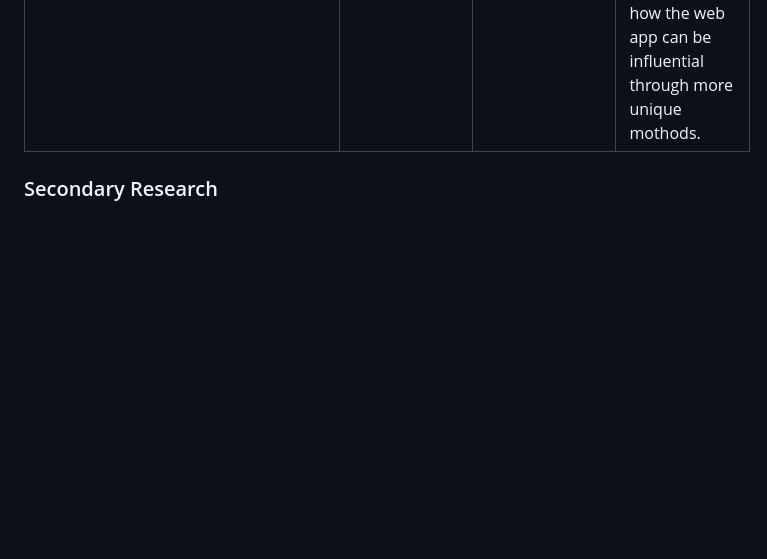
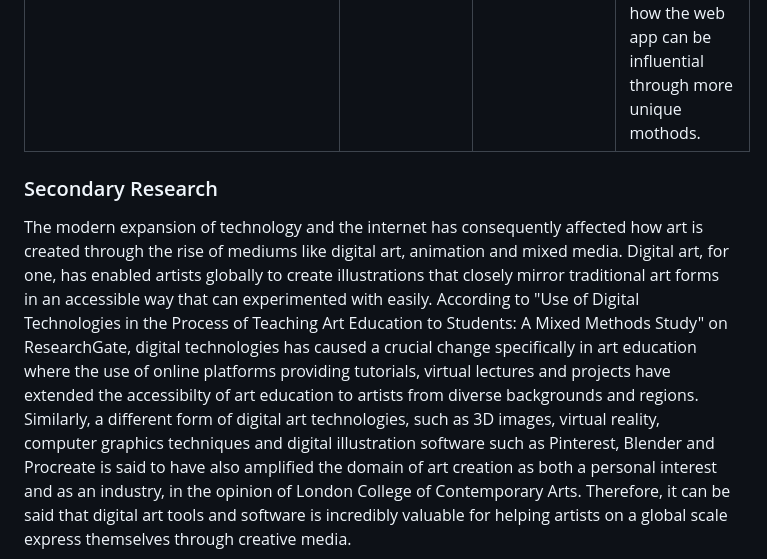
Before and after one commit to arisapooeater/10CT-WebApp-Project, a Markdown page: PROJECT_DOCUMENTATION.md, the part around one of its changes. GitHub-like rendering; blank space fills up the shorter version.

Commit message:
feat: secondary research
wrote my secondary research and need to evaluate it against my project and why it is relevant

```diff
--- a/PROJECT_DOCUMENTATION.md
+++ b/PROJECT_DOCUMENTATION.md
@@ -54,4 +54,5 @@ This peer SWOT analysis has provided me insightful opinions into my websites and
 
 ### Secondary Research
 
+The modern expansion of technology and the internet has consequently affected how art is created through the rise of mediums like digital art, animation and mixed media. Digital art, for one, has enabled artists globally to create illustrations that closely mirror traditional art forms in an accessible way that can experimented with easily. According to "Use of Digital Technologies in the Process of Teaching Art Education to Students: A Mixed Methods Study" on ResearchGate, digital technologies has caused a crucial change specifically in art education where the use of online platforms providing tutorials, virtual lectures and projects have extended the accessibilty of art education to artists from diverse backgrounds and regions. Similarly, a different form of digital art technologies, such as 3D images, virtual reality, computer graphics techniques and digital illustration software such as Pinterest, Blender and Procreate is said to have also amplified the domain of art creation as both a personal interest and as an industry, in the opinion of London College of Contemporary Arts. Therefore, it can be said that digital art tools and software is incredibly valuable for helping artists on a global scale express themselves through creative media.
 
```
Also changed, not shown: other parts of PROJECT_DOCUMENTATION.md (+2 -7 lines).
